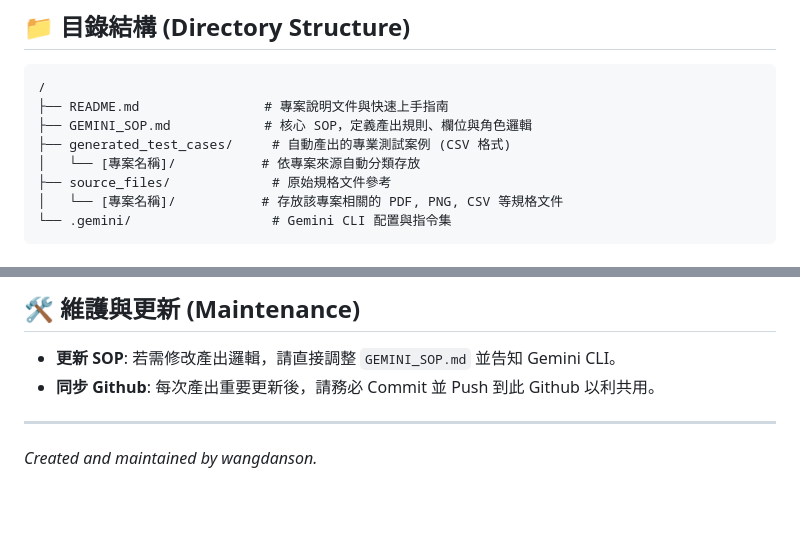
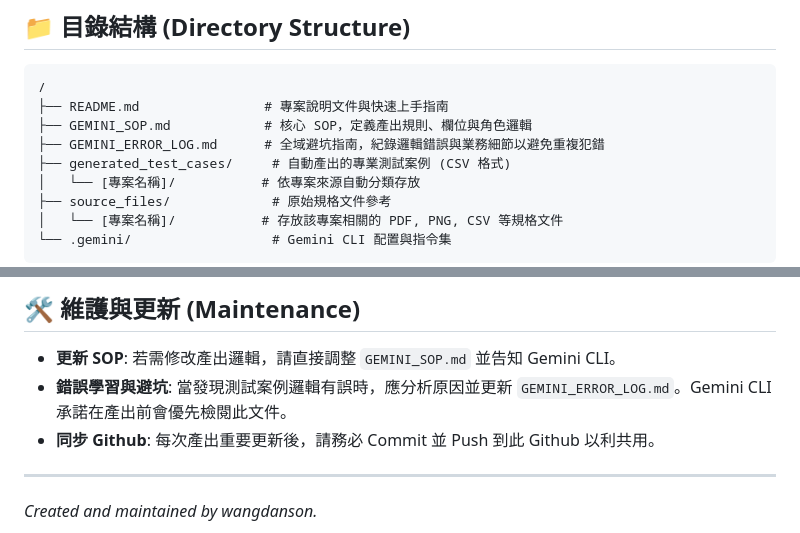
Before and after one commit to DansonW/testcase_automation_sync, a Markdown page: README.md, 2 parts joined by grey strips. GitHub-like rendering; blank space fills up the shorter version.

Commit message:
docs: update README with GEMINI_ERROR_LOG explanation

```diff
--- a/README.md
+++ b/README.md
@@ -16,6 +16,7 @@
 /
 ├── README.md                # 專案說明文件與快速上手指南
 ├── GEMINI_SOP.md            # 核心 SOP，定義產出規則、欄位與角色邏輯
+├── GEMINI_ERROR_LOG.md      # 全域避坑指南，紀錄邏輯錯誤與業務細節以避免重複犯錯
 ├── generated_test_cases/     # 自動產出的專業測試案例 (CSV 格式)
 │   └── [專案名稱]/           # 依專案來源自動分類存放
 ├── source_files/             # 原始規格文件參考
@@ -73,6 +74,7 @@ generated_test_cases/[專案名稱]/[來源]_test_case_[時間戳記].csv
 ## 🛠 維護與更新 (Maintenance)
 
 *   **更新 SOP**: 若需修改產出邏輯，請直接調整 `GEMINI_SOP.md` 並告知 Gemini CLI。
+*   **錯誤學習與避坑**: 當發現測試案例邏輯有誤時，應分析原因並更新 `GEMINI_ERROR_LOG.md`。Gemini CLI 承諾在產出前會優先檢閱此文件。
 *   **同步 Github**: 每次產出重要更新後，請務必 Commit 並 Push 到此 Github 以利共用。
 
 ---
```
